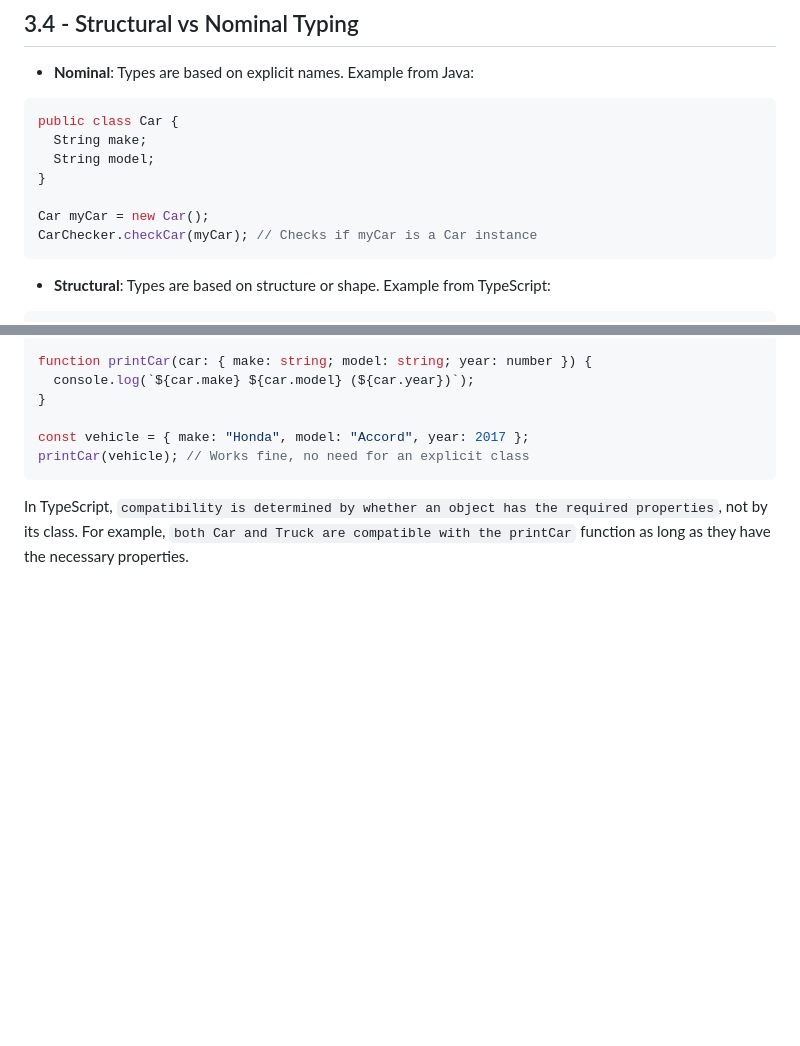
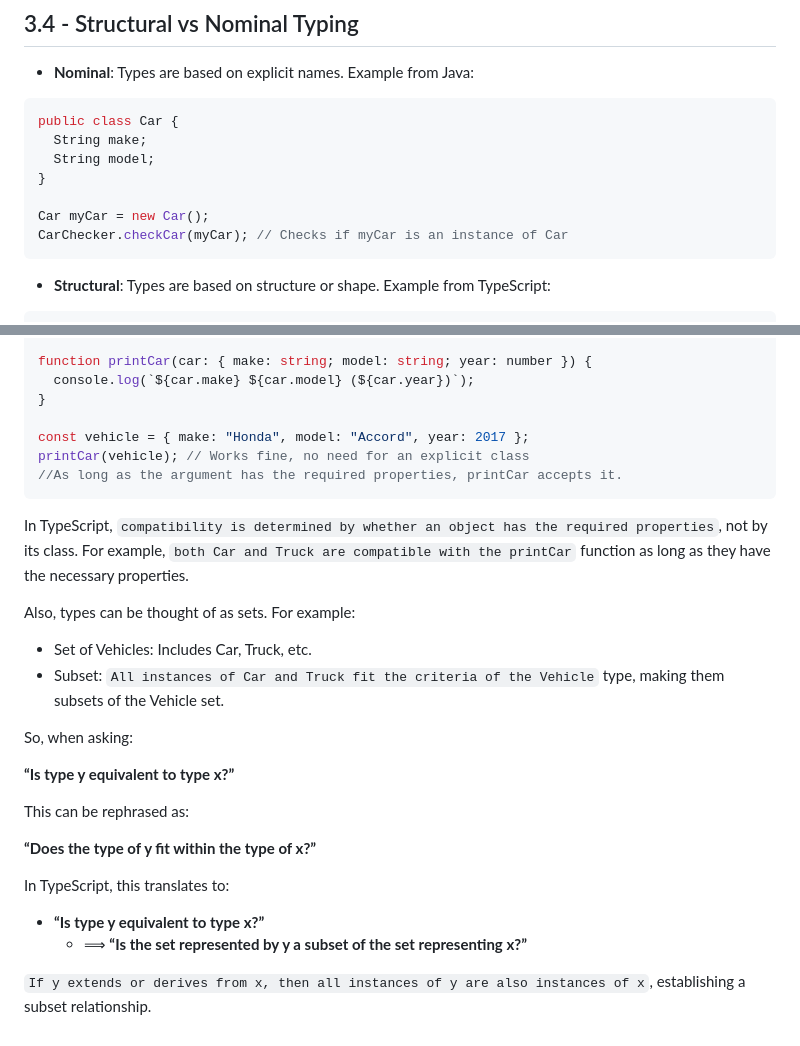
Before and after one commit to eD0o/typescript-fundamentals, a Markdown page: README.md, 2 parts joined by grey strips. Rendered like a GitHub page; blank space fills up the shorter version.

Commit message:
feat: finishing notes class 0304

````diff
--- a/README.md
+++ b/README.md
@@ -155,7 +155,7 @@ public class Car {
 }
 
 Car myCar = new Car();
-CarChecker.checkCar(myCar); // Checks if myCar is a Car instance
+CarChecker.checkCar(myCar); // Checks if myCar is an instance of Car
 ```
 
 - **Structural**: Types are based on structure or shape. Example from TypeScript:
@@ -180,6 +180,27 @@ function printCar(car: { make: string; model: string; year: number }) {
 
 const vehicle = { make: "Honda", model: "Accord", year: 2017 };
 printCar(vehicle); // Works fine, no need for an explicit class
+//As long as the argument has the required properties, printCar accepts it.
 ```
 
 In TypeScript, `compatibility is determined by whether an object has the required properties`, not by its class. For example, `both Car and Truck are compatible with the printCar` function as long as they have the necessary properties.
+
+Also, types can be thought of as sets. For example:
+
+- Set of Vehicles: Includes Car, Truck, etc.
+- Subset: `All instances of Car and Truck fit the criteria of the Vehicle` type, making them subsets of the Vehicle set.
+
+So, when asking:
+
+**“Is type y equivalent to type x?”**
+
+This can be rephrased as:
+
+**“Does the type of y fit within the type of x?”**
+
+In TypeScript, this translates to:
+
+- **“Is type y equivalent to type x?”**
+  - ⟹ **“Is the set represented by y a subset of the set representing x?”**
+
+`If y extends or derives from x, then all instances of y are also instances of x`, establishing a subset relationship.
````
